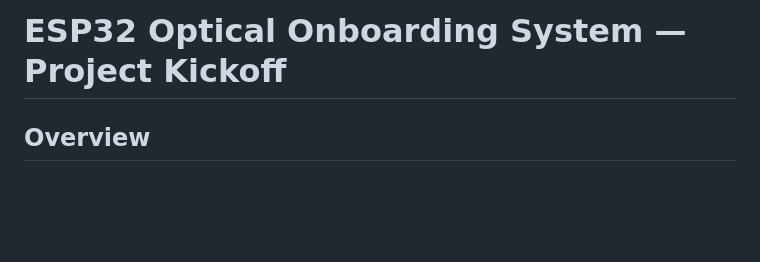
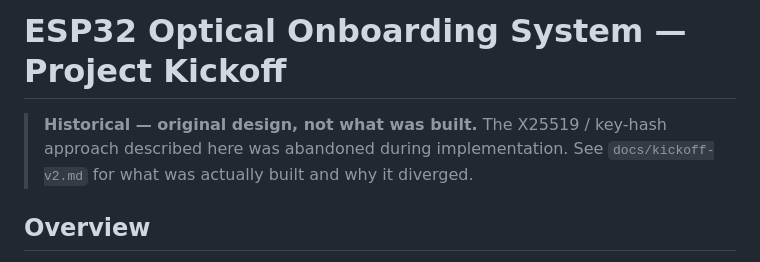
Before and after one commit to idltd/esp-commission, a Markdown page: docs/kickoff.md, the part around the change. Drawn GitHub-style; blank space fills up the shorter version.

```diff
--- a/docs/kickoff.md
+++ b/docs/kickoff.md
@@ -1,4 +1,8 @@
 # ESP32 Optical Onboarding System — Project Kickoff
+
+> **Historical — original design, not what was built.**
+> The X25519 / key-hash approach described here was abandoned during implementation.
+> See `docs/kickoff-v2.md` for what was actually built and why it diverged.
 
 ## Overview
 
```
Also changed, not shown: README.md (+15 -8 lines).
